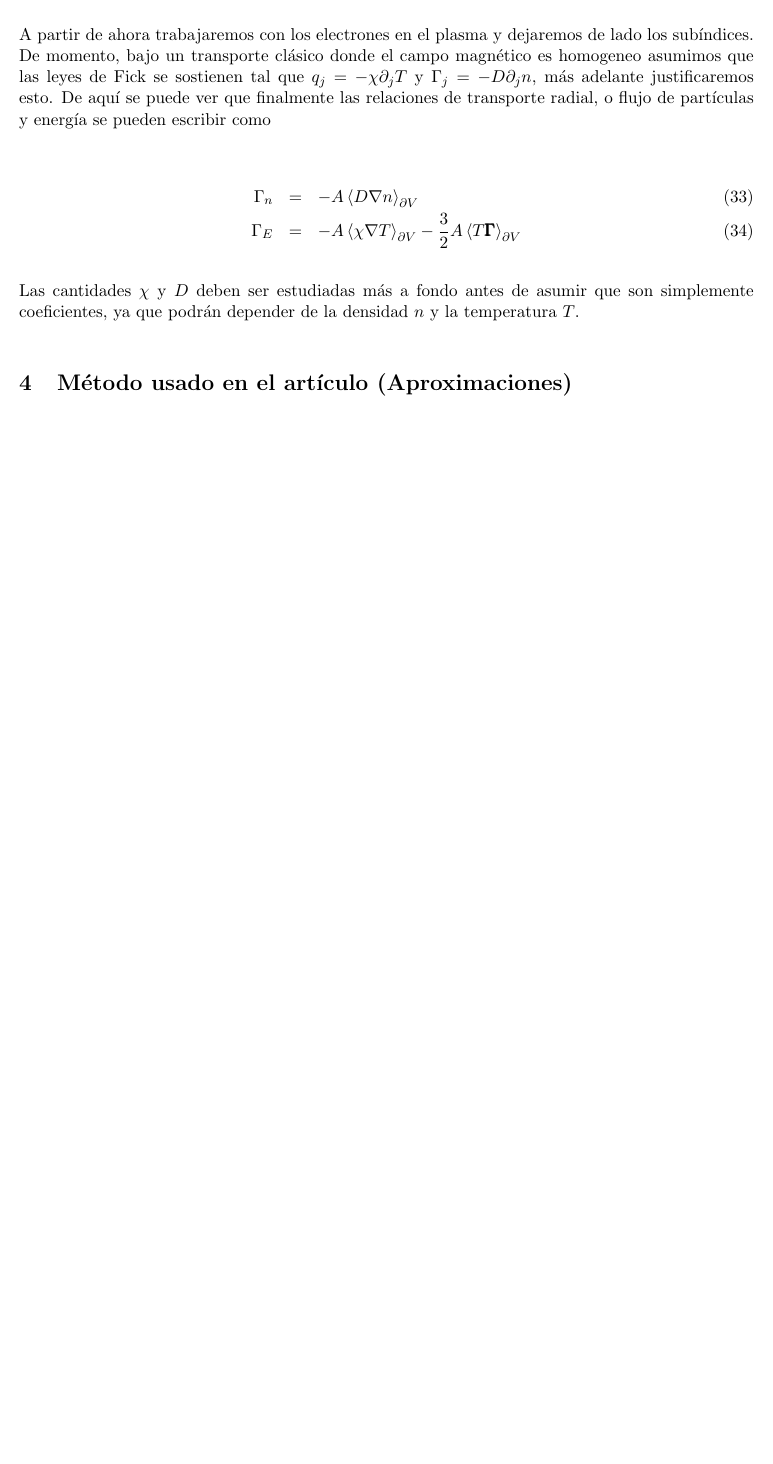
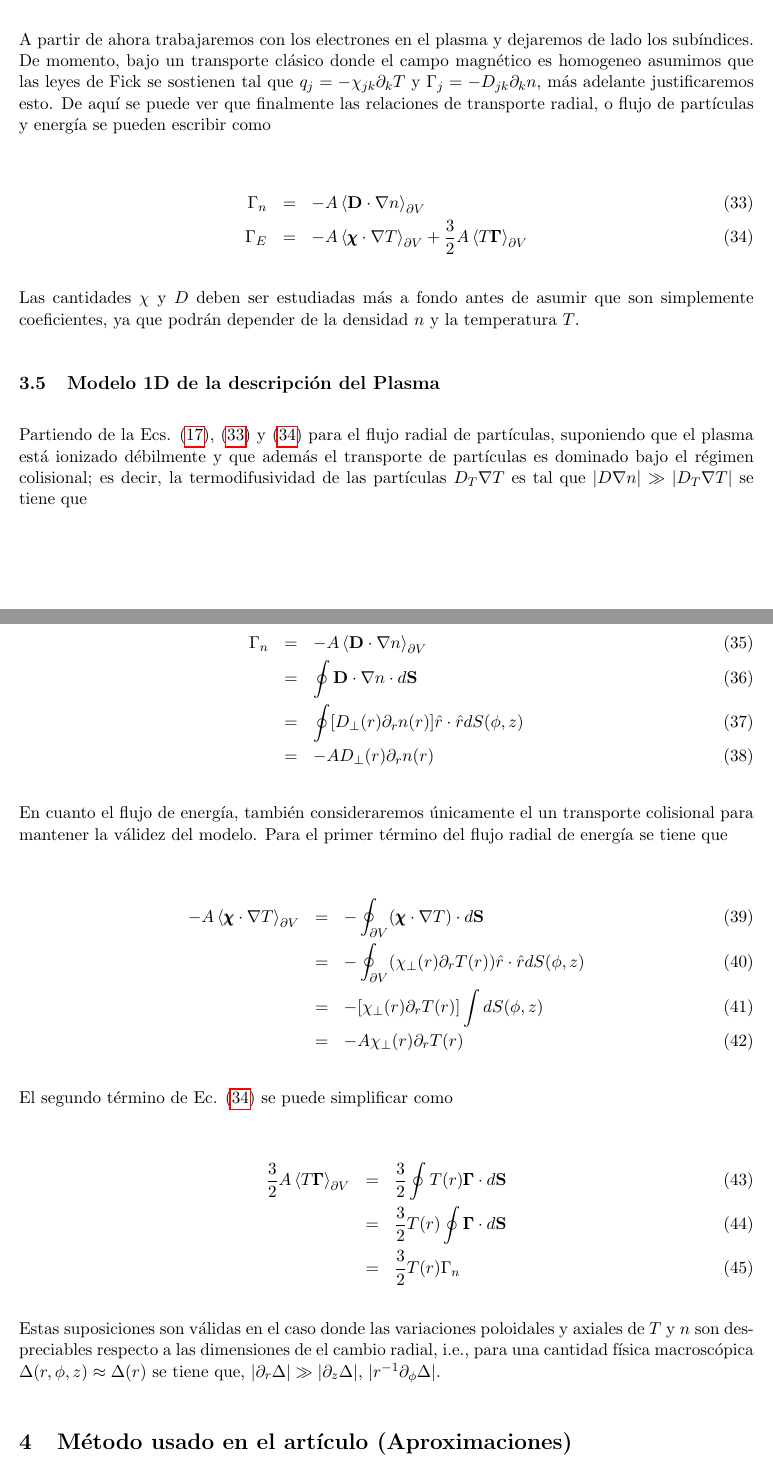
Before and after one commit to Aaron299792/Balance-Global-de-Potencia, a LaTeX document (nTderiv/main.tex, which reads nTderiv/kineticTheory/radialTransport.tex, nTderiv/radialTreatment/radialTreatment.tex): part of page 16 of 23 before the commit and two parts of pages 16 and 17 of 24 after it, the two joined at a grey line, cut so that both start at the same text, the shorter picture padded with empty space. Compiled offline with pdfLaTeX.

Commit message:
Se inicia la descripción del modelo 1D

```diff
--- a/nTderiv/kineticTheory/radialTransport.tex
+++ b/nTderiv/kineticTheory/radialTransport.tex
@@ -1,10 +1,10 @@
 \subsection{Transporte radial y las leyes de Fick}
 
-  A partir de ahora trabajaremos con los electrones en el plasma y dejaremos de lado los sub\'indices. De momento, bajo un transporte cl\'asico donde el campo magn\'etico es homogeneo asumimos que las leyes de Fick se sostienen tal que $q_j = -\chi\partial_j T$ y $\Gamma_j = -D\partial_j n$, m\'as adelante justificaremos esto. De aqu\'i se puede ver que finalmente las relaciones de transporte radial, o flujo de part\'iculas y energ\'ia se pueden escribir como
+A partir de ahora trabajaremos con los electrones en el plasma y dejaremos de lado los sub\'indices. De momento, bajo un transporte cl\'asico donde el campo magn\'etico es homogeneo asumimos que las leyes de Fick se sostienen tal que $q_j = -\chi_{jk}\partial_k T$ y $\Gamma_j = -D_{jk}\partial_k n$, m\'as adelante justificaremos esto. De aqu\'i se puede ver que finalmente las relaciones de transporte radial, o flujo de part\'iculas y energ\'ia se pueden escribir como
 
   \begin{eqnarray}
-    \Gamma_n &=& -A\left<D\nabla n\right>_{\partial V}\\
-    \Gamma_E &=& -A\left<\chi\nabla T\right>_{\partial V} - \frac{3}{2}A\left<T\pmb{\Gamma}\right>_{\partial V}
+    \Gamma_n &=& -A\left<\textbf{D}\cdot\nabla n\right>_{\partial V} \label{eq:partflux}\\
+    \Gamma_E &=& -A\left<\pmb{\chi}\cdot\nabla T\right>_{\partial V} + \frac{3}{2}A\left<T\pmb{\Gamma}\right>_{\partial V}\label{eq:energyflux}
     \end{eqnarray}
 
   Las cantidades $\chi$ y $D$ deben ser estudiadas m\'as a fondo antes de asumir que son simplemente coeficientes, ya que podr\'an depender de la densidad $n$ y la temperatura $T$.
--- /dev/null
+++ b/nTderiv/radialTreatment/radialTreatment.tex
@@ -0,0 +1,30 @@
+\subsection{Modelo 1D de la descripción del Plasma}
+
+Partiendo de la Ecs. \eqref{eq:supavg}, \eqref{eq:partflux} y \eqref{eq:energyflux} para el flujo radial de part\'iculas, suponiendo que el plasma está ionizado débilmente y que además el transporte de partículas es dominado bajo el régimen colisional; es decir, la termodifusividad de las partículas $D_T\nabla T$ es tal que $|D\nabla n| \gg |D_T\nabla T|$ se tiene que
+
+\begin{eqnarray}
+  \Gamma_n &=& -A\left<\textbf{D}\cdot\nabla n\right>_{\partial V} \\
+           &=& \oint \textbf{D}\cdot\nabla n\cdot d\textbf{S}\\
+           &=& \oint [D_\perp(r)\partial_r n(r)]\hat{r}\cdot\hat{r}dS(\phi,z) \\
+           &=& -AD_\perp(r)\partial_r n(r)
+\end{eqnarray}
+
+
+En cuanto el flujo de energía, también consideraremos únicamente el un transporte colisional para mantener la válidez del modelo. Para el primer término del flujo radial de energía se tiene que
+
+\begin{eqnarray}
+  -A\left<\pmb{\chi}\cdot\nabla T\right>_{\partial V} &=& - \oint_{\partial V} (\pmb{\chi}\cdot\nabla T)\cdot d\textbf{S} \\
+           &=& -\oint_{\partial V} (\chi_\perp(r) \partial_r T(r))\hat{r}\cdot\hat{r}dS(\phi,z)\\
+           &=& -[\chi_\perp(r)\partial_rT(r)]\int dS(\phi,z)\\
+           &=& -A\chi_\perp(r)\partial_rT(r)
+\end{eqnarray}
+
+El segundo término de Ec. \eqref{eq:energyflux} se puede simplificar como
+
+\begin{eqnarray}
+  \frac{3}{2}A\left<T\pmb{\Gamma}\right>_{\partial V} &=& \frac{3}{2}\oint T(r)\pmb{\Gamma}\cdot d\textbf{S} \\
+                                                      &=& \frac{3}{2}T(r)\oint \pmb{\Gamma}\cdot d\textbf{S}\\
+                                                      &=& \frac{3}{2}T(r)\Gamma_n
+\end{eqnarray}
+
+Estas suposiciones son válidas en el caso donde las variaciones poloidales y axiales de $T$ y $n$ son despreciables respecto a las dimensiones de el cambio radial, i.e., para una cantidad física macroscópica $\Delta(r,\phi, z) \approx \Delta(r)$ se tiene que, $|\partial_r \Delta| \gg |\partial_z\Delta|$, $|r^{-1}\partial_\phi\Delta|$.
```
Also changed, not shown: nTderiv/kineticTheory/kineticTheory.tex (+3 -1 lines), nTderiv/main.pdf.
